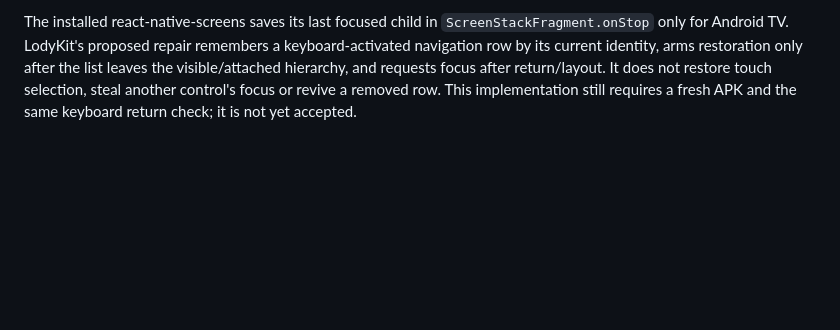
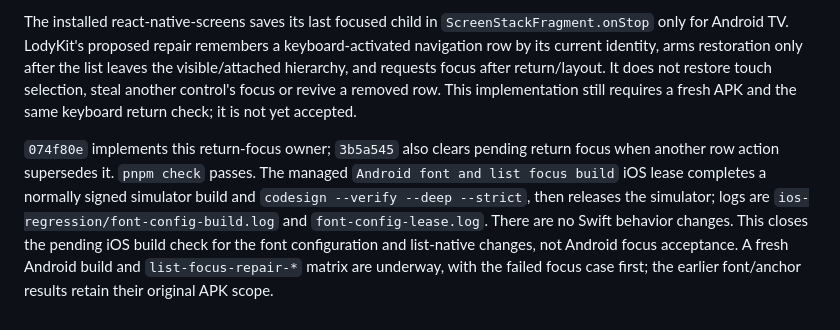
Before and after one commit to Eric-Song-Nop/lody-ios, a Markdown page: docs/research/android-lists-verification.md, the part around the change. Rendered like a GitHub page; blank space fills up the shorter version.

Commit message:
docs(android): record signed iOS build for list focus follow-up

```diff
--- a/docs/research/android-lists-verification.md
+++ b/docs/research/android-lists-verification.md
@@ -43,3 +43,5 @@ All nine screenshots and 5-second samples spanning the complete 122.671311-secon
 The same `4b60c958…` APK passes the page half of `list-focus-v1`: keyboard activation survives row value updates, and returning from detail restores navigation-row focus. In the sheet, repeated action activation also passes, but detail Back leaves the navigation row unfocused. The failure hierarchy contains no focused node, while the reviewed screenshot shows the original rows and counts `Actions: 2; returns: 1`, so the route/state returned but keyboard focus did not. Evidence is retained under `list-font-repair-list-focus-light`, clean runner `6c669d0`. The matrix exits 1 and shuts down its owner; updated basic-list and all dark cases were not reached.
 
 The installed react-native-screens saves its last focused child in `ScreenStackFragment.onStop` only for Android TV. LodyKit's proposed repair remembers a keyboard-activated navigation row by its current identity, arms restoration only after the list leaves the visible/attached hierarchy, and requests focus after return/layout. It does not restore touch selection, steal another control's focus or revive a removed row. This implementation still requires a fresh APK and the same keyboard return check; it is not yet accepted.
+
+`074f80e` implements this return-focus owner; `3b5a545` also clears pending return focus when another row action supersedes it. `pnpm check` passes. The managed `Android font and list focus build` iOS lease completes a normally signed simulator build and `codesign --verify --deep --strict`, then releases the simulator; logs are `ios-regression/font-config-build.log` and `font-config-lease.log`. There are no Swift behavior changes. This closes the pending iOS build check for the font configuration and list-native changes, not Android focus acceptance. A fresh Android build and `list-focus-repair-*` matrix are underway, with the failed focus case first; the earlier font/anchor results retain their original APK scope.
```
